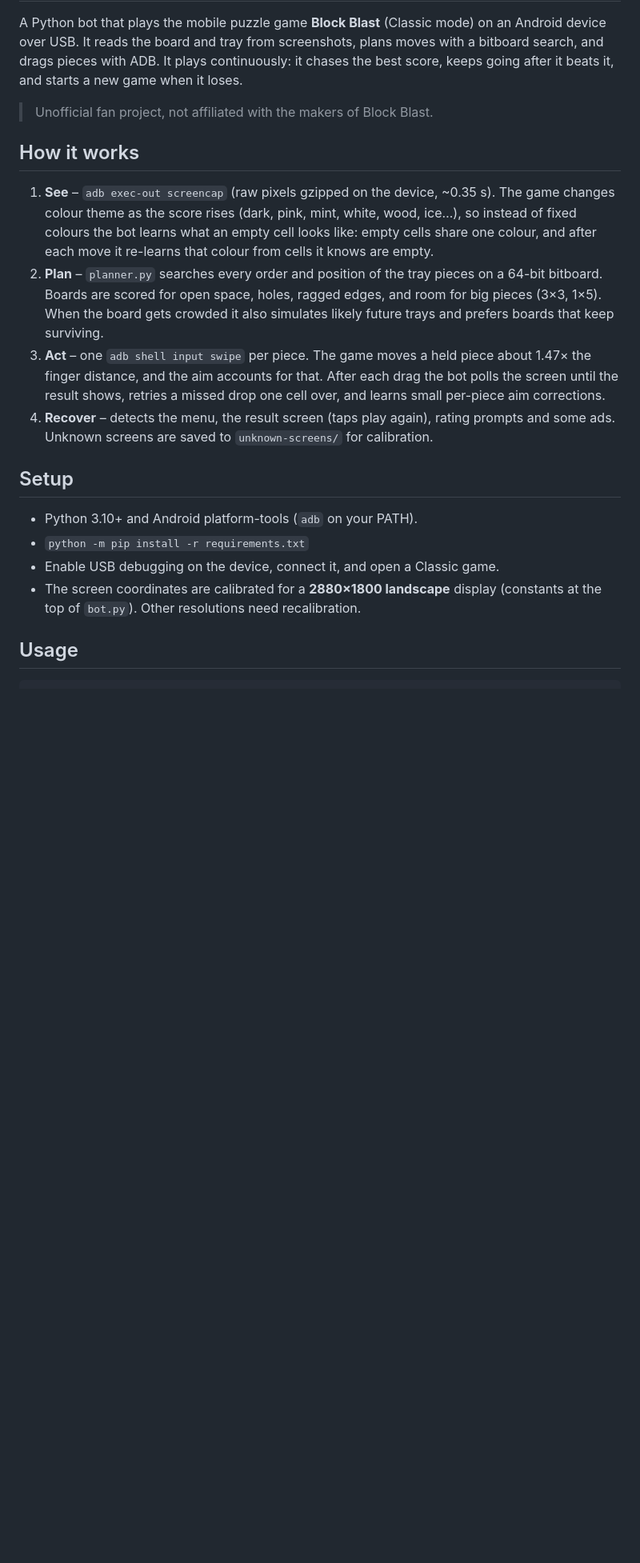
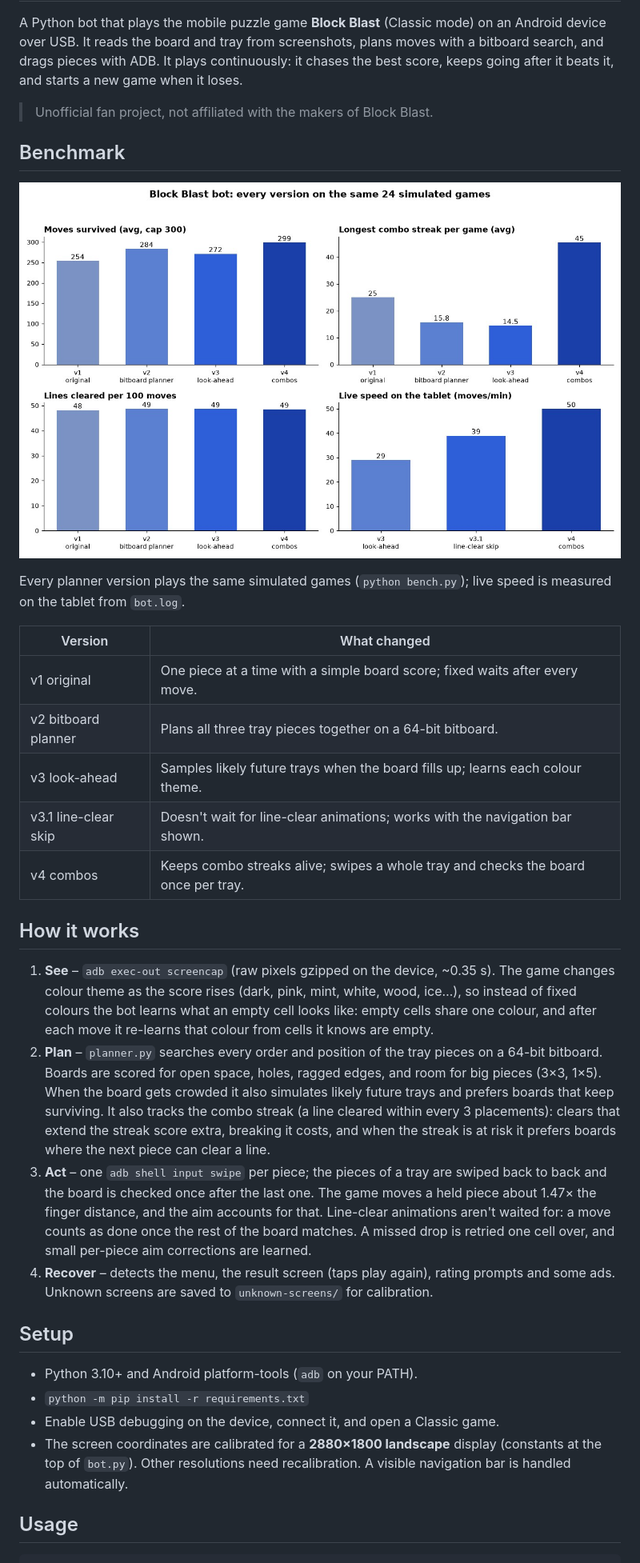
Before and after one commit to TerminalDev-1/blockblast-bot, a Markdown page: README.md, the part around one of its changes. Shown at 80% size. Drawn GitHub-style; pictures changed too: benchmark.jpg (added); blank space fills up the shorter version.

```diff
--- a/README.md
+++ b/README.md
@@ -4,11 +4,25 @@ A Python bot that plays the mobile puzzle game **Block Blast** (Classic mode) on
 
 > Unofficial fan project, not affiliated with the makers of Block Blast.
 
+## Benchmark
+
+![Benchmark of every version](benchmark.jpg)
+
+Every planner version plays the same simulated games (`python bench.py`); live speed is measured on the tablet from `bot.log`.
+
+| Version | What changed |
+|---|---|
+| v1 original | One piece at a time with a simple board score; fixed waits after every move. |
+| v2 bitboard planner | Plans all three tray pieces together on a 64-bit bitboard. |
+| v3 look-ahead | Samples likely future trays when the board fills up; learns each colour theme. |
+| v3.1 line-clear skip | Doesn't wait for line-clear animations; works with the navigation bar shown. |
+| v4 combos | Keeps combo streaks alive; swipes a whole tray and checks the board once per tray. |
+
 ## How it works
 
 1. **See** – `adb exec-out screencap` (raw pixels gzipped on the device, ~0.35 s). The game changes colour theme as the score rises (dark, pink, mint, white, wood, ice…), so instead of fixed colours the bot learns what an empty cell looks like: empty cells share one colour, and after each move it re-learns that colour from cells it knows are empty.
-2. **Plan** – `planner.py` searches every order and position of the tray pieces on a 64-bit bitboard. Boards are scored for open space, holes, ragged edges, and room for big pieces (3×3, 1×5). When the board gets crowded it also simulates likely future trays and prefers boards that keep surviving.
-3. **Act** – one `adb shell input swipe` per piece. The game moves a held piece about 1.47× the finger distance, and the aim accounts for that. After each drag the bot polls the screen until the result shows, retries a missed drop one cell over, and learns small per-piece aim corrections.
+2. **Plan** – `planner.py` searches every order and position of the tray pieces on a 64-bit bitboard. Boards are scored for open space, holes, ragged edges, and room for big pieces (3×3, 1×5). When the board gets crowded it also simulates likely future trays and prefers boards that keep surviving. It also tracks the combo streak (a line cleared within every 3 placements): clears that extend the streak score extra, breaking it costs, and when the streak is at risk it prefers boards where the next piece can clear a line.
+3. **Act** – one `adb shell input swipe` per piece; the pieces of a tray are swiped back to back and the board is checked once after the last one. The game moves a held piece about 1.47× the finger distance, and the aim accounts for that. Line-clear animations aren't waited for: a move counts as done once the rest of the board matches. A missed drop is retried one cell over, and small per-piece aim corrections are learned.
 4. **Recover** – detects the menu, the result screen (taps play again), rating prompts and some ads. Unknown screens are saved to `unknown-screens/` for calibration.
 
 ## Setup
@@ -16,7 +30,7 @@ A Python bot that plays the mobile puzzle game **Block Blast** (Classic mode) on
 - Python 3.10+ and Android platform-tools (`adb` on your PATH).
 - `python -m pip install -r requirements.txt`
 - Enable USB debugging on the device, connect it, and open a Classic game.
-- The screen coordinates are calibrated for a **2880×1800 landscape** display (constants at the top of `bot.py`). Other resolutions need recalibration.
+- The screen coordinates are calibrated for a **2880×1800 landscape** display (constants at the top of `bot.py`). Other resolutions need recalibration. A visible navigation bar is handled automatically.
 
 ## Usage
 
```
Also changed, not shown: other parts of README.md (+1 -0 lines), CLAUDE.md (+5 -1 lines), 4 other files.
